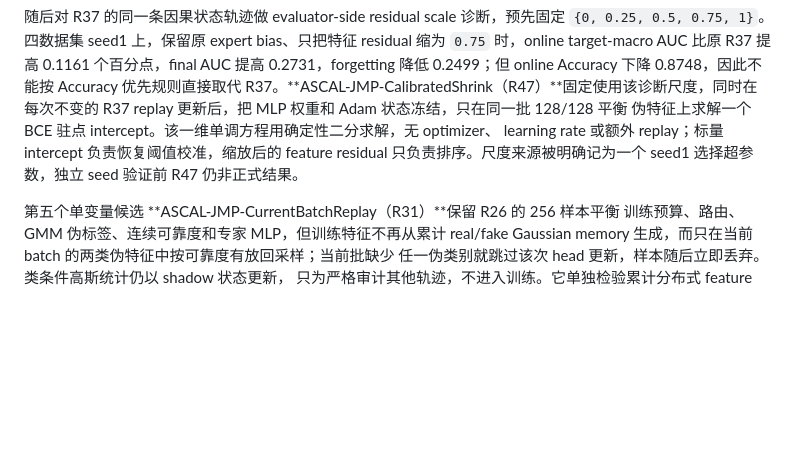
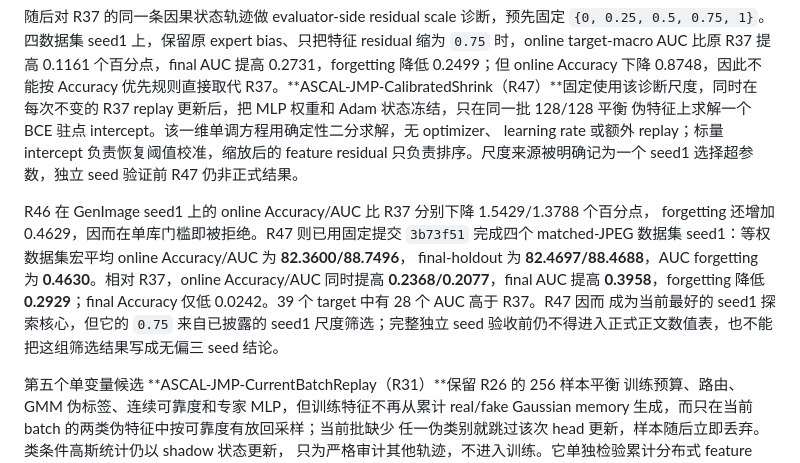
Before and after one commit to iamwangyabin/ctta4aid, a Markdown page: README.md, the part around the change. Drawn GitHub-style; blank space fills up the shorter version.

Commit message:
Record R47 cross-dataset screen

```diff
--- a/README.md
+++ b/README.md
@@ -1450,6 +1450,15 @@ Source 排序，却也惩罚了 GenImage 与 AIGCDetectionBenchmark 中有用的
 learning rate 或额外 replay；标量 intercept 负责恢复阈值校准，缩放后的 feature residual
 只负责排序。尺度来源被明确记为一个 seed1 选择超参数，独立 seed 验证前 R47 仍非正式结果。
 
+R46 在 GenImage seed1 上的 online Accuracy/AUC 比 R37 分别下降 1.5429/1.3788 个百分点，
+forgetting 还增加 0.4629，因而在单库门槛即被拒绝。R47 则已用固定提交 `3b73f51` 完成四个
+matched-JPEG 数据集 seed1：等权数据集宏平均 online Accuracy/AUC 为 **82.3600/88.7496**，
+final-holdout 为 **82.4697/88.4688**，AUC forgetting 为 **0.4630**。相对 R37，online
+Accuracy/AUC 同时提高 **0.2368/0.2077**，final AUC 提高 **0.3958**，forgetting 降低
+**0.2929**；final Accuracy 仅低 0.0242。39 个 target 中有 28 个 AUC 高于 R37。R47 因而
+成为当前最好的 seed1 探索核心，但它的 `0.75` 来自已披露的 seed1 尺度筛选；完整独立 seed
+验收前仍不得进入正式正文数值表，也不能把这组筛选结果写成无偏三 seed 结论。
+
 第五个单变量候选 **ASCAL-JMP-CurrentBatchReplay（R31）**保留 R26 的 256 样本平衡
 训练预算、路由、GMM 伪标签、连续可靠度和专家 MLP，但训练特征不再从累计 real/fake
 Gaussian memory 生成，而只在当前 batch 的两类伪特征中按可靠度有放回采样；当前批缺少
```
